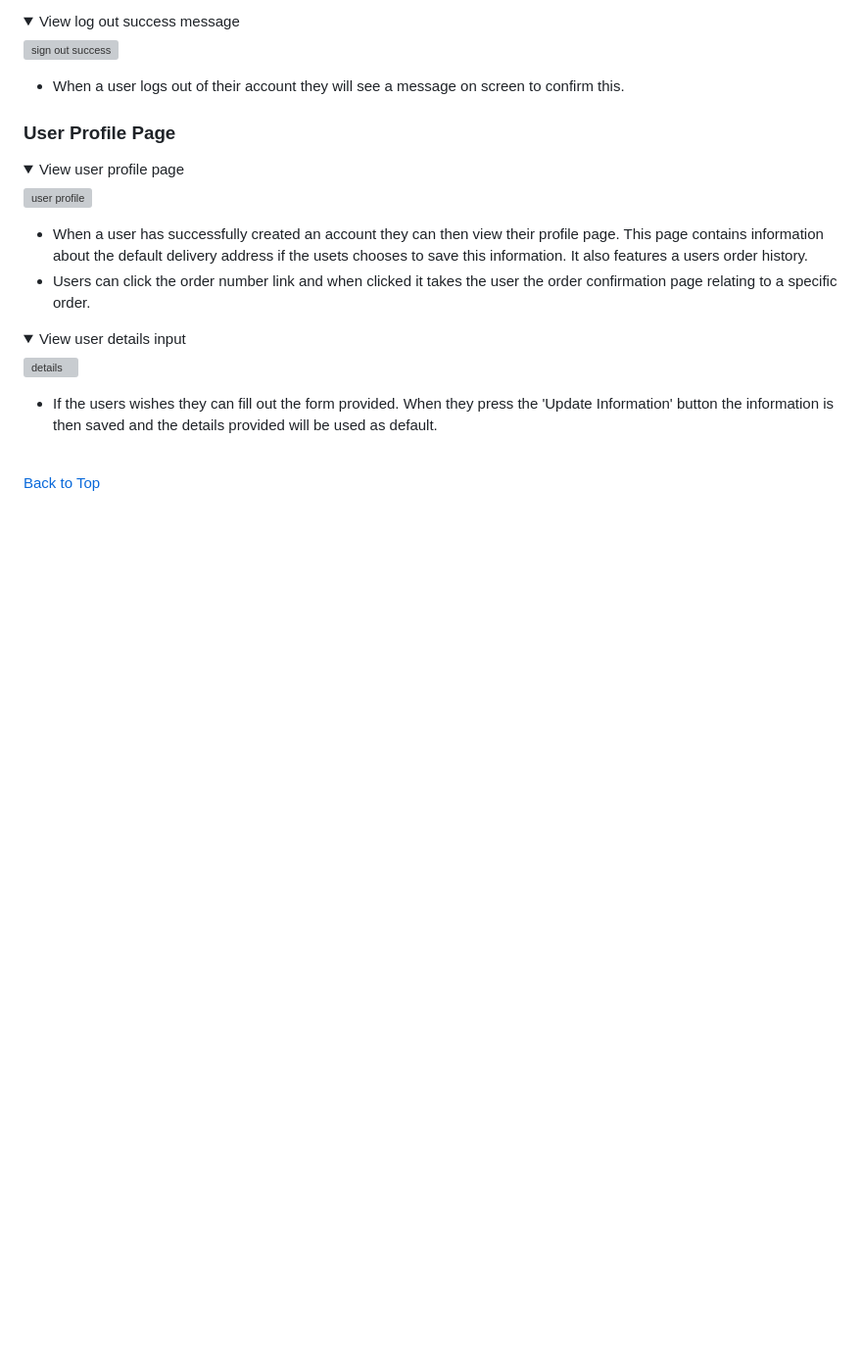
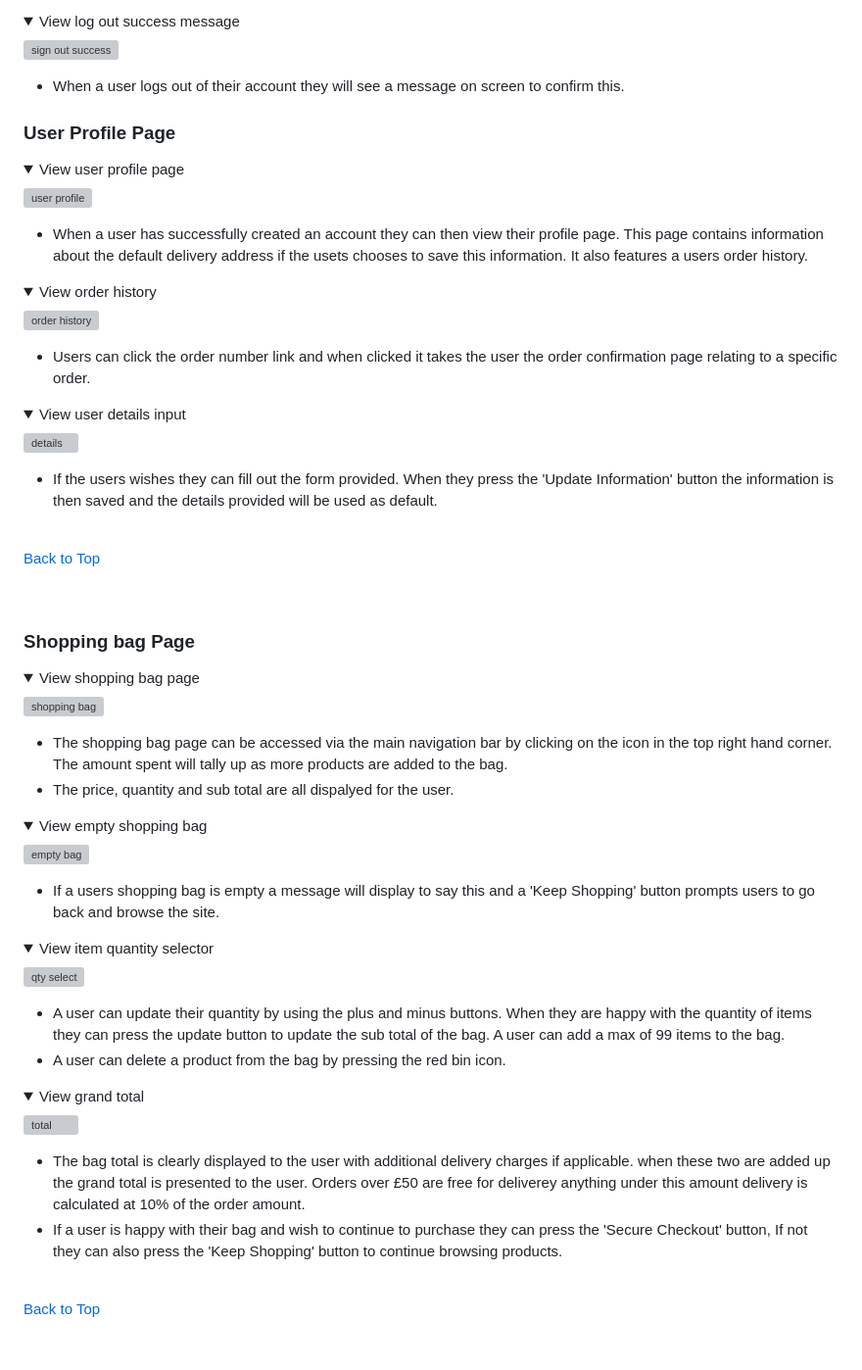
Before and after one commit to Marchopkins96/-Performance-Footwear, a Markdown page: README.md, the part around one of its changes. Shown at 98% size. Drawn GitHub-style; folded sections open; blank space fills up the shorter version; grey boxes are pictures that could not be loaded.

Commit message:
Add shopping bag page section

```diff
--- a/README.md
+++ b/README.md
@@ -684,6 +684,14 @@ View milestones [here](https://github.com/Marchopkins96/Performance-Footwear/mil
 </details>
 
 - When a user has successfully created an account they can then view their profile page. This page contains information about the default delivery address if the usets chooses to save this information. It also features a users order history.
+
+<details>
+<summary>View order history</summary>
+
+![order history](documentation/readme_images/user-order-history.png)
+
+</details>
+
 - Users can click the order number link and when clicked it takes the user the order confirmation page relating to a specific order.
 
 <details>
@@ -700,3 +708,48 @@ View milestones [here](https://github.com/Marchopkins96/Performance-Footwear/mil
 [Back to Top](#table-of-contents)
 
 <br>
+
+### Shopping bag Page
+<details>
+<summary>View shopping bag page</summary>
+
+![shopping bag](documentation/readme_images/item-added-to-bag.png)
+
+</details>
+
+- The shopping bag page can be accessed via the main navigation bar by clicking on the icon in the top right hand corner. The amount spent will tally up as more products are added to the bag.
+- The price, quantity and sub total are all dispalyed for the user.
+
+<details>
+<summary>View empty shopping bag</summary>
+
+![empty bag](documentation/readme_images/empty-shopping-bag.png)
+
+</details>
+
+- If a users shopping bag is empty a message will display to say this and a 'Keep Shopping' button prompts users to go back and browse the site.
+
+<details>
+<summary>View item quantity selector</summary>
+
+![qty select](documentation/readme_images/product-qty-selector.png)
+
+</details>
+
+- A user can update their quantity by using the plus and minus buttons. When they are happy with the quantity of items they can press the update button to update the sub total of the bag. A user can add a max of 99 items to the bag.
+- A user can delete a product from the bag by pressing the red bin icon.
+
+<details>
+<summary>View grand total</summary>
+
+![total](documentation/readme_images/bag-total-secure-checkout.png)
+
+</details>
+
+- The bag total is clearly displayed to the user with additional delivery charges if applicable. when these two are added up the grand total is presented to the user. Orders over £50 are free for deliverey anything under this amount delivery is calculated at 10% of the order amount.
+- If a user is happy with their bag and wish to continue to purchase they can press the 'Secure Checkout' button, If not they can also press the 'Keep Shopping' button to continue browsing products.
+
+<br>
+
+[Back to Top](#table-of-contents)
+
```
Also changed, not shown: other parts of README.md (+1 -0 lines).
